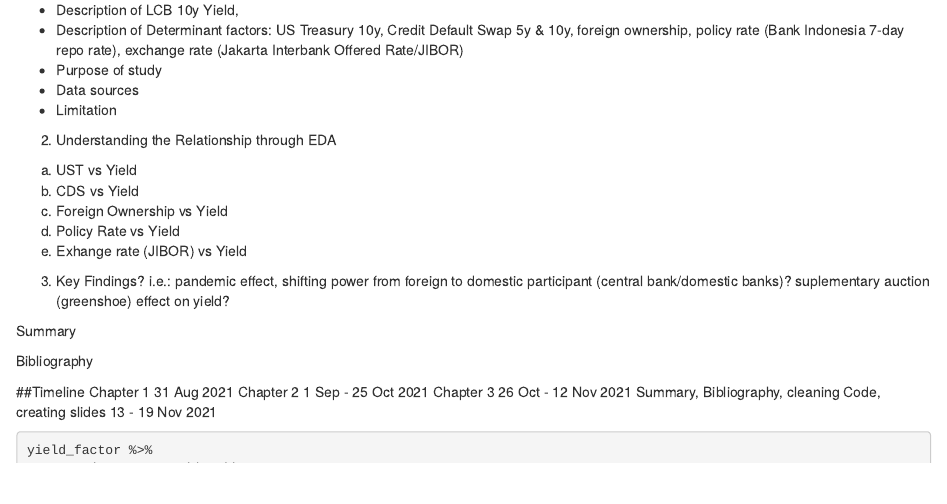
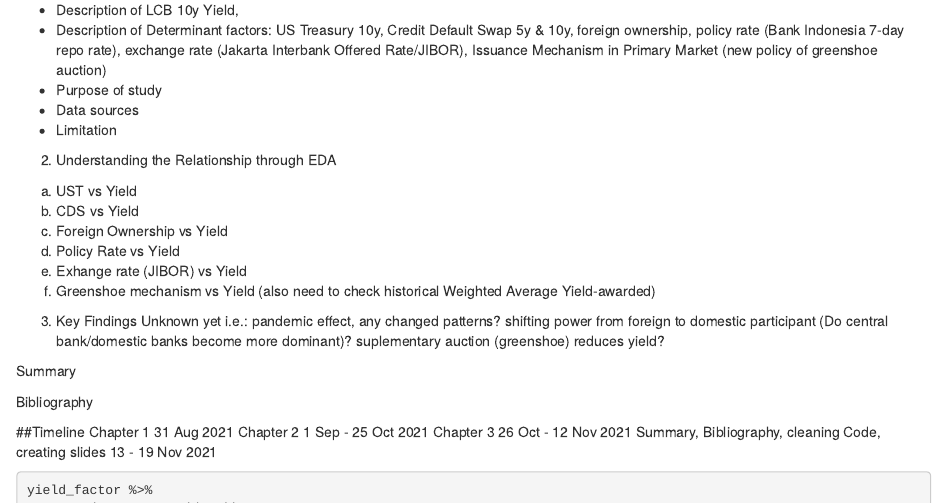
Before and after one commit to dedi0003/bonds_bidding, an R Markdown document (investor_behaviour.Rmd): the page in a window 1100 px wide, from 220 px down. Rendered offline with R 4.5, knitr and Pandoc, with nearby package versions; some code elsewhere in the file could not run offline; column names are cleaned by a stand-in for the janitor package.

Commit message:
add outlines and timeline

```diff
--- a/investor_behaviour.Rmd
+++ b/investor_behaviour.Rmd
@@ -11,7 +11,7 @@ Outlines:
 a. Literature review:
 - Description of LCB 10y Yield,
 - Description of Determinant factors:
-US Treasury 10y, Credit Default Swap 5y & 10y, foreign ownership, policy rate (Bank Indonesia 7-day repo rate), exchange rate (Jakarta Interbank Offered Rate/JIBOR)
+US Treasury 10y, Credit Default Swap 5y & 10y, foreign ownership, policy rate (Bank Indonesia 7-day repo rate), exchange rate (Jakarta Interbank Offered Rate/JIBOR), Issuance Mechanism in Primary Market (new policy of greenshoe auction)
 - Purpose of study
 - Data sources
 - Limitation
@@ -22,11 +22,14 @@ b. CDS vs Yield
 c. Foreign Ownership vs Yield
 d. Policy Rate vs Yield
 e. Exhange rate (JIBOR) vs Yield
+f. Greenshoe mechanism vs Yield (also need to check historical Weighted Average Yield-awarded)
 
-3. Key Findings?
+3. Key Findings
+Unknown yet
 i.e.: pandemic effect,
-shifting power from foreign to domestic participant (central bank/domestic banks)?
-suplementary auction (greenshoe) effect on yield?
+any changed patterns?
+shifting power from foreign to domestic participant (Do central bank/domestic banks become more dominant)?
+suplementary auction (greenshoe) reduces yield?
 
 Summary
 
```
